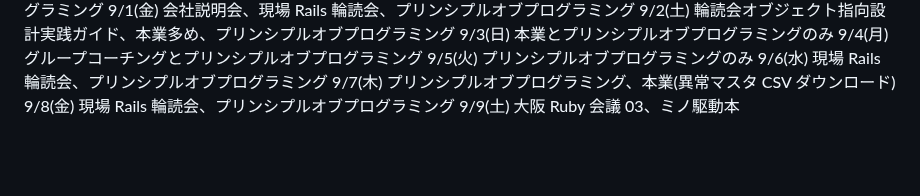
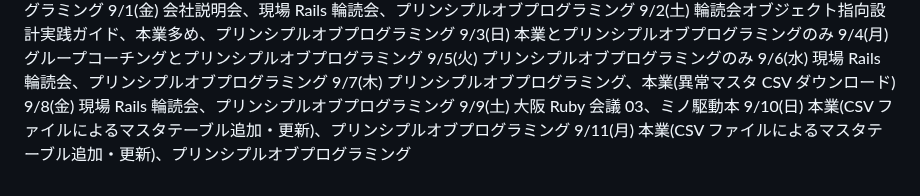
Before and after one commit to kitarou888/til, a Markdown page: daily-report.md, the part around the change. Drawn GitHub-style; blank space fills up the shorter version.

Commit message:
til9/10,11

```diff
--- a/daily-report.md
+++ b/daily-report.md
@@ -109,3 +109,5 @@
 9/7(木) プリンシプルオブプログラミング、本業(異常マスタ CSV ダウンロード)
 9/8(金) 現場 Rails 輪読会、プリンシプルオブプログラミング
 9/9(土) 大阪 Ruby 会議 03、ミノ駆動本
+9/10(日) 本業(CSV ファイルによるマスタテーブル追加・更新)、プリンシプルオブプログラミング
+9/11(月) 本業(CSV ファイルによるマスタテーブル追加・更新)、プリンシプルオブプログラミング
```
